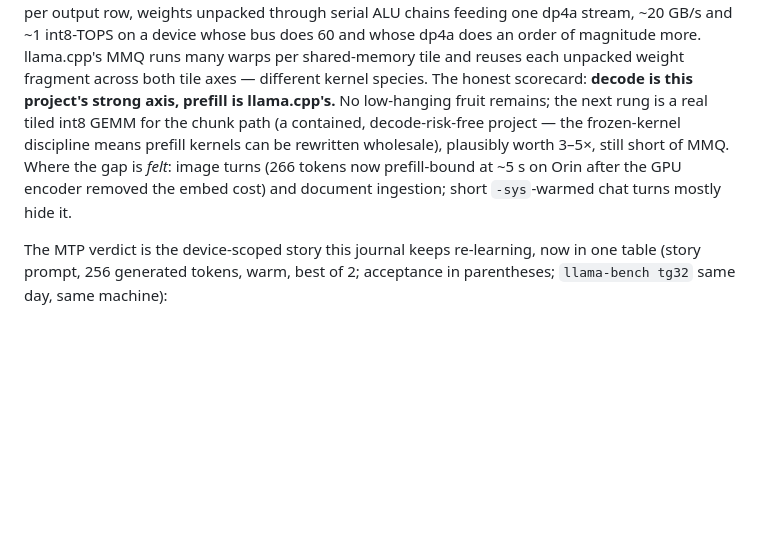
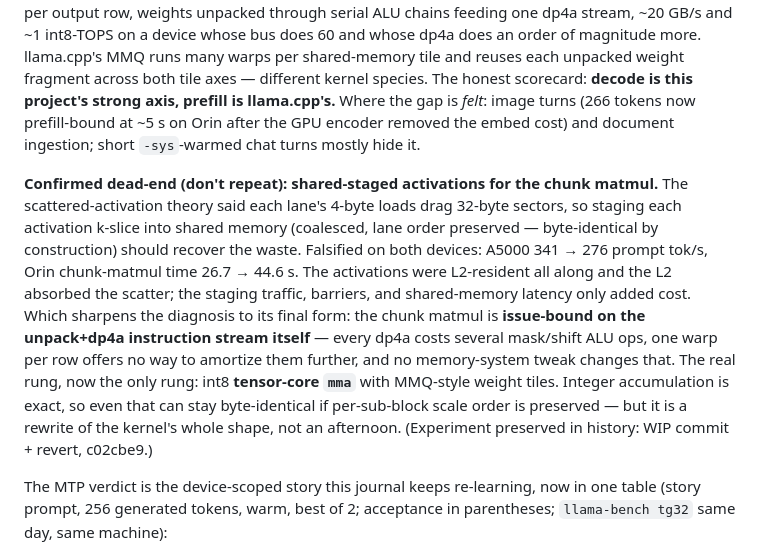
Before and after one commit to cortexist/little-gemma, a Markdown page: docs/performance-journal.md, the part around the change. Drawn GitHub-style; blank space fills up the shorter version.

Commit message:
doc: shared-staged activations = confirmed dead-end (both devices regress); chunk matmul is issue-bound on unpack+dp4a - the rung is tensor-core mma

```diff
--- a/docs/performance-journal.md
+++ b/docs/performance-journal.md
@@ -498,13 +498,26 @@ device whose bus does 60 and whose dp4a does an order of magnitude more.
 llama.cpp's MMQ runs many warps per shared-memory tile and reuses each
 unpacked weight fragment across both tile axes — different kernel species.
 The honest scorecard: **decode is this project's strong axis, prefill is
-llama.cpp's.** No low-hanging fruit remains; the next rung is a real tiled
-int8 GEMM for the chunk path (a contained, decode-risk-free project — the
-frozen-kernel discipline means prefill kernels can be rewritten wholesale),
-plausibly worth 3–5×, still short of MMQ. Where the gap is *felt*: image
-turns (266 tokens now prefill-bound at ~5 s on Orin after the GPU encoder
-removed the embed cost) and document ingestion; short `-sys`-warmed chat
-turns mostly hide it.
+llama.cpp's.** Where the gap is *felt*: image turns (266 tokens now
+prefill-bound at ~5 s on Orin after the GPU encoder removed the embed cost)
+and document ingestion; short `-sys`-warmed chat turns mostly hide it.
+
+**Confirmed dead-end (don't repeat): shared-staged activations for the chunk
+matmul.** The scattered-activation theory said each lane's 4-byte loads drag
+32-byte sectors, so staging each activation k-slice into shared memory
+(coalesced, lane order preserved — byte-identical by construction) should
+recover the waste. Falsified on both devices: A5000 341 → 276 prompt tok/s,
+Orin chunk-matmul time 26.7 → 44.6 s. The activations were L2-resident all
+along and the L2 absorbed the scatter; the staging traffic, barriers, and
+shared-memory latency only added cost. Which sharpens the diagnosis to its
+final form: the chunk matmul is **issue-bound on the unpack+dp4a instruction
+stream itself** — every dp4a costs several mask/shift ALU ops, one warp per
+row offers no way to amortize them further, and no memory-system tweak
+changes that. The real rung, now the only rung: int8 **tensor-core `mma`**
+with MMQ-style weight tiles. Integer accumulation is exact, so even that can
+stay byte-identical if per-sub-block scale order is preserved — but it is a
+rewrite of the kernel's whole shape, not an afternoon. (Experiment preserved
+in history: WIP commit + revert, c02cbe9.)
 
 The MTP verdict is the device-scoped story this journal keeps re-learning,
 now in one table (story prompt, 256 generated tokens, warm, best of 2;
```
